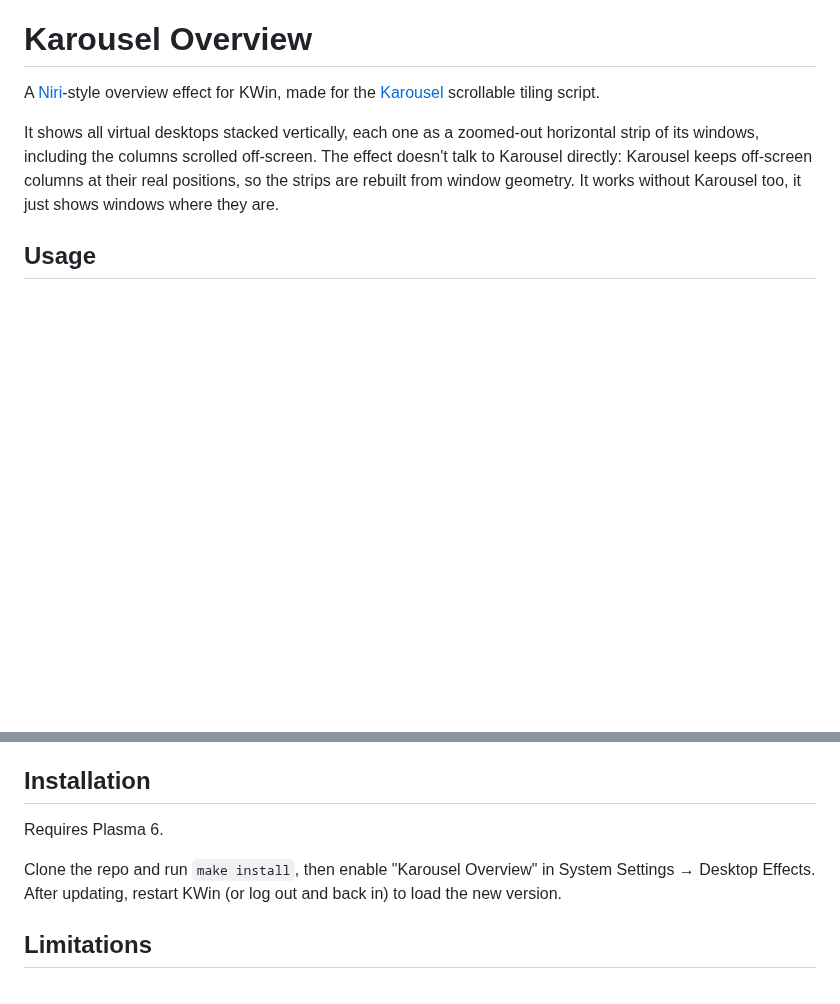
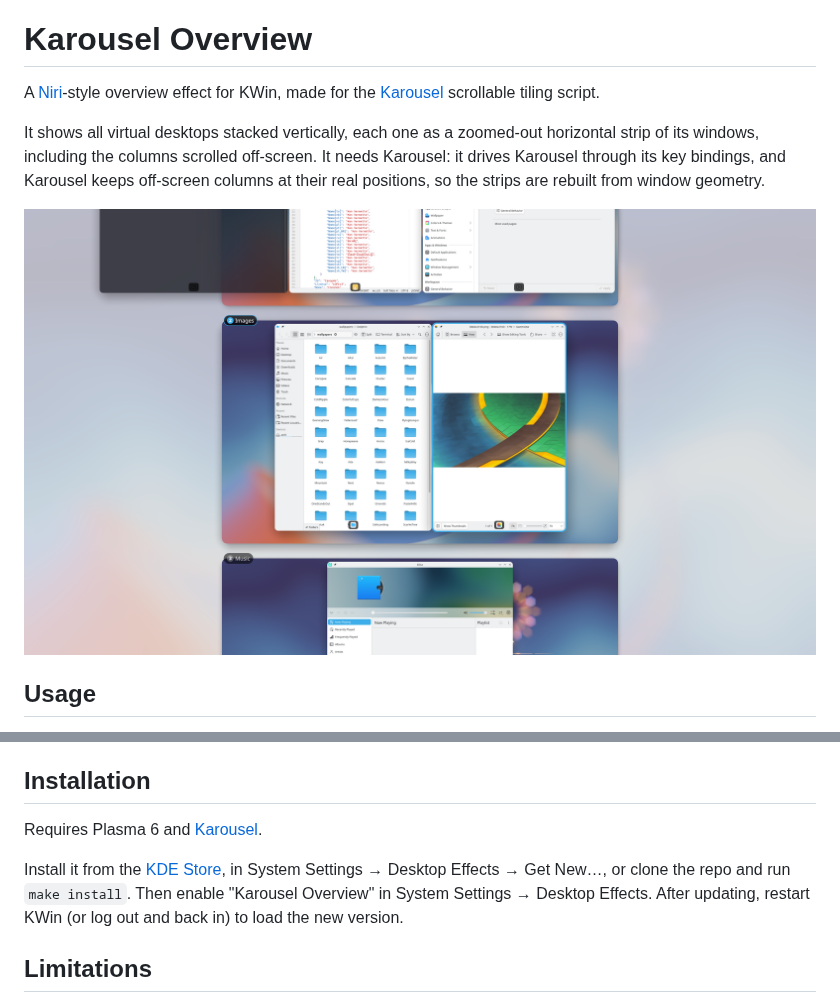
Before and after one commit to divinae/karousel-overview, a Markdown page: README.md, 2 parts joined by grey strips. GitHub-like rendering; pictures changed too: docs/screenshot.png (added); blank space fills up the shorter version.

Commit message:
Screenshot, KDE Store link and Karousel as a requirement in the README
Co-Authored-By: Claude Opus 5.5 <noreply@anthropic.com>

```diff
--- a/README.md
+++ b/README.md
@@ -2,7 +2,9 @@
 A [Niri](https://github.com/YaLTeR/niri)-style overview effect for KWin, made for the [Karousel](https://github.com/peterfajdiga/karousel) scrollable tiling script.
 
 It shows all virtual desktops stacked vertically, each one as a zoomed-out horizontal strip of its windows, including the columns scrolled off-screen.
-The effect doesn't talk to Karousel directly: Karousel keeps off-screen columns at their real positions, so the strips are rebuilt from window geometry. It works without Karousel too, it just shows windows where they are.
+It needs Karousel: it drives Karousel through its key bindings, and Karousel keeps off-screen columns at their real positions, so the strips are rebuilt from window geometry.
+
+![Karousel Overview with three desktops](docs/screenshot.png)
 
 ## Usage
 - Toggle with Meta+Ctrl+O, a screen edge (System Settings → Screen Edges) or a touchpad swipe up (enable in the effect's settings)
@@ -28,9 +30,10 @@ The gaps between windows are the same as Karousel's, in pixels, although the win
 The height of the desktop rows, centering the clicked window, the "New desktop" row, app icons, window titles, minimized windows and the touchpad gesture can be changed in the effect's settings.
 
 ## Installation
-Requires Plasma 6.
+Requires Plasma 6 and [Karousel](https://github.com/peterfajdiga/karousel).
 
-Clone the repo and run `make install`, then enable "Karousel Overview" in System Settings → Desktop Effects.
+Install it from the [KDE Store](https://www.opendesktop.org/p/2379855/), in System Settings → Desktop Effects → Get New…, or clone the repo and run `make install`.
+Then enable "Karousel Overview" in System Settings → Desktop Effects.
 After updating, restart KWin (or log out and back in) to load the new version.
 
 ## Limitations
```
